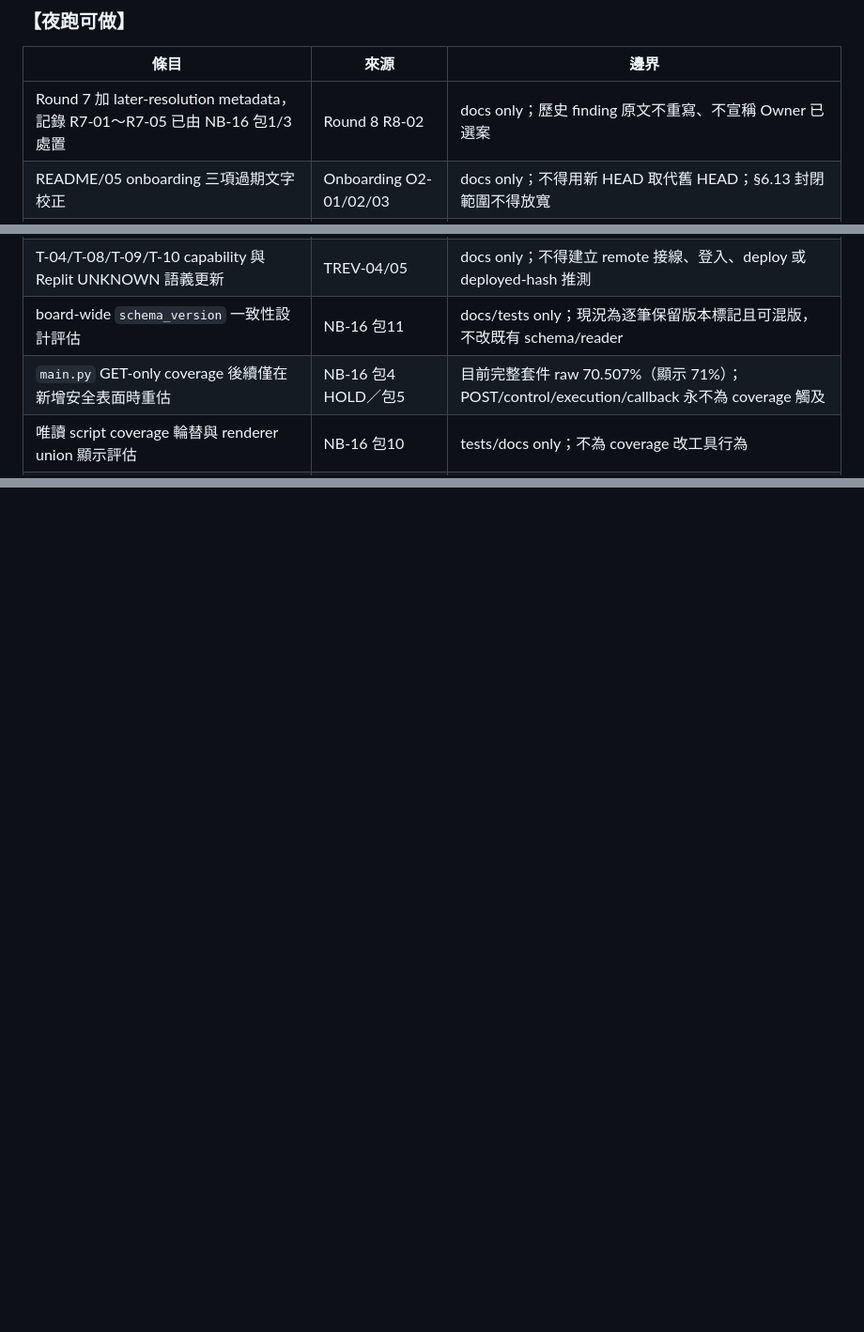
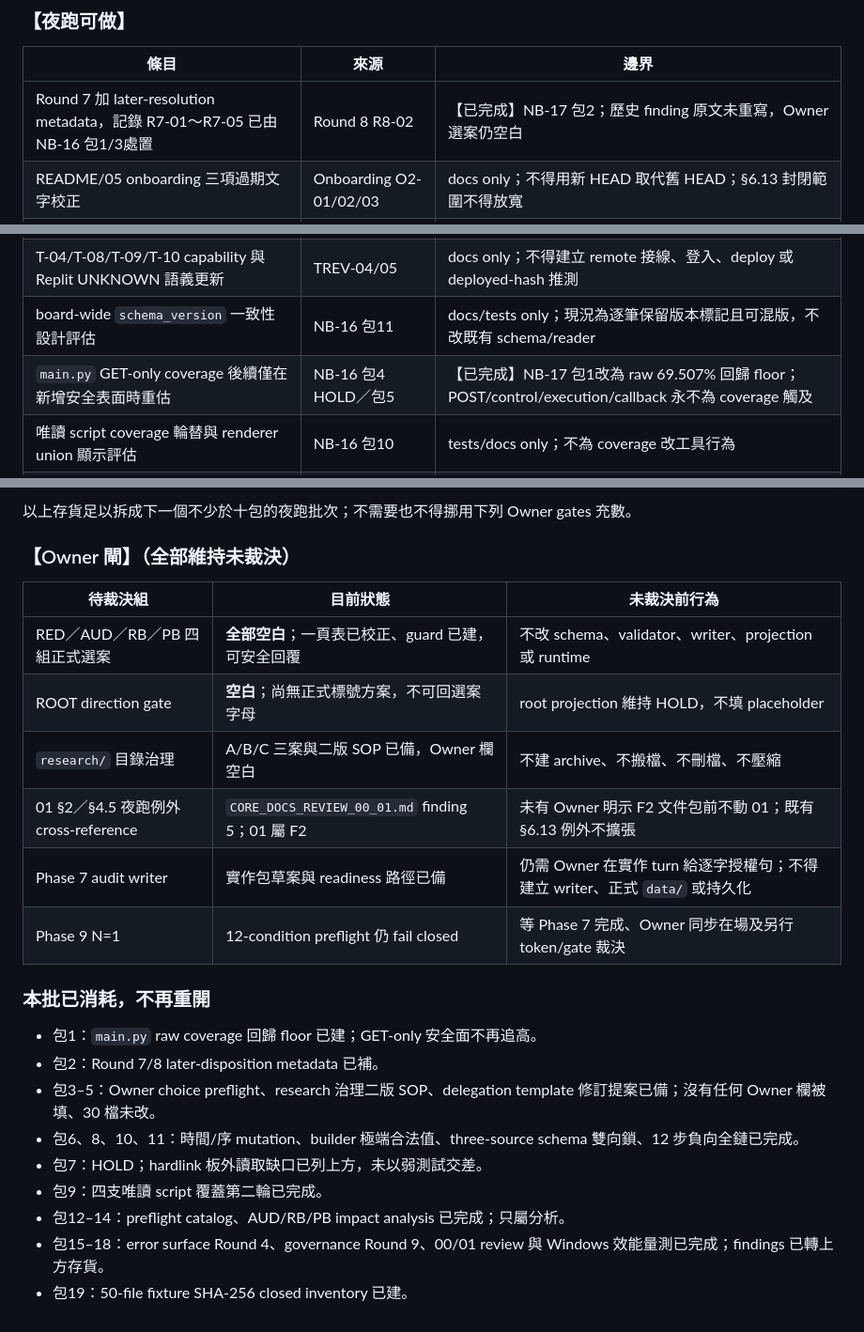
Before and after one commit to pikainjapan0003/hermes-openclaw-adapter, a Markdown page: docs/agent_operating_system/NIGHT_BATCH_BACKLOG.md, 3 parts joined by grey strips. Shown at 94% size. Drawn GitHub-style; blank space fills up the shorter version.

Commit message:
night-batch-17-pkg20-backlog-refill

```diff
--- a/docs/agent_operating_system/NIGHT_BATCH_BACKLOG.md
+++ b/docs/agent_operating_system/NIGHT_BATCH_BACKLOG.md
@@ -249,14 +249,14 @@ Replit/runtime 接線仍是各自獨立硬閘，不因上表或夜跑常設流
 
 | 條目 | 來源 | 邊界 |
 |---|---|---|
-| Round 7 加 later-resolution metadata，記錄 R7-01～R7-05 已由 NB-16 包1/3處置 | Round 8 R8-02 | docs only；歷史 finding 原文不重寫、不宣稱 Owner 已選案 |
+| Round 7 加 later-resolution metadata，記錄 R7-01～R7-05 已由 NB-16 包1/3處置 | Round 8 R8-02 | 【已完成】NB-17 包2；歷史 finding 原文未重寫，Owner 選案仍空白 |
 | README/05 onboarding 三項過期文字校正 | Onboarding O2-01/02/03 | docs only；不得用新 HEAD 取代舊 HEAD；§6.13 封閉範圍不得放寬 |
 | 非 contract 唯讀工具 error-surface 遮罩設計 | ES3-01～ES3-04 | 先做 docs/tests；現有四個 xfail 維持，未有明文產品包不得改 script output contract |
 | delegation templates 加 current routing/night-batch overlays | TREV-01/03 | docs only；只同步 05 §6.13 與 10 C8，不新增授權或自動派工 |
 | T-07 補 R-13 雙模型 fresh-context 硬閘 | TREV-02 | docs only；不得把單模型 review 升格為高風險簽核 |
 | T-04/T-08/T-09/T-10 capability 與 Replit UNKNOWN 語義更新 | TREV-04/05 | docs only；不得建立 remote 接線、登入、deploy 或 deployed-hash 推測 |
 | board-wide `schema_version` 一致性設計評估 | NB-16 包11 | docs/tests only；現況為逐筆保留版本標記且可混版，不改既有 schema/reader |
-| `main.py` GET-only coverage 後續僅在新增安全表面時重估 | NB-16 包4 HOLD／包5 | 目前完整套件 raw 70.507%（顯示 71%）；POST/control/execution/callback 永不為 coverage 觸及 |
+| `main.py` GET-only coverage 後續僅在新增安全表面時重估 | NB-16 包4 HOLD／包5 | 【已完成】NB-17 包1改為 raw 69.507% 回歸 floor；POST/control/execution/callback 永不為 coverage 觸及 |
 | 唯讀 script coverage 輪替與 renderer union 顯示評估 | NB-16 包10 | tests/docs only；不為 coverage 改工具行為 |
 | board-reader symlink 惡意路徑在可建立 symlink 的 WSL 環境重跑 | NB-16 包7 | test-only；Windows 無權限 skip 不算通過該場景，不得建立 repo 正式 board |
 
@@ -284,0 +310,28 @@ Replit/runtime 接線仍是各自獨立硬閘，不因上表或夜跑常設流
+以上存貨足以拆成下一個不少於十包的夜跑批次；不需要也不得挪用下列
+Owner gates 充數。
+
+### 【Owner 閘】（全部維持未裁決）
+
+| 待裁決組 | 目前狀態 | 未裁決前行為 |
+|---|---|---|
+| RED／AUD／RB／PB 四組正式選案 | **全部空白**；一頁表已校正、guard 已建，可安全回覆 | 不改 schema、validator、writer、projection 或 runtime |
+| ROOT direction gate | **空白**；尚無正式標號方案，不可回選案字母 | root projection 維持 HOLD，不填 placeholder |
+| `research/` 目錄治理 | A/B/C 三案與二版 SOP 已備，Owner 欄空白 | 不建 archive、不搬檔、不刪檔、不壓縮 |
+| 01 §2／§4.5 夜跑例外 cross-reference | `CORE_DOCS_REVIEW_00_01.md` finding 5；01 屬 F2 | 未有 Owner 明示 F2 文件包前不動 01；既有 §6.13 例外不擴張 |
+| Phase 7 audit writer | 實作包草案與 readiness 路徑已備 | 仍需 Owner 在實作 turn 給逐字授權句；不得建立 writer、正式 `data/` 或持久化 |
+| Phase 9 N=1 | 12-condition preflight 仍 fail closed | 等 Phase 7 完成、Owner 同步在場及另行 token/gate 裁決 |
+
+### 本批已消耗，不再重開
+
+- 包1：`main.py` raw coverage 回歸 floor 已建；GET-only 安全面不再追高。
+- 包2：Round 7/8 later-disposition metadata 已補。
+- 包3–5：Owner choice preflight、research 治理二版 SOP、delegation template
+  修訂提案已備；沒有任何 Owner 欄被填、30 檔未改。
+- 包6、8、10、11：時間/序 mutation、builder 極端合法值、three-source
+  schema 雙向鎖、12 步負向全鏈已完成。
+- 包7：HOLD；hardlink 板外讀取缺口已列上方，未以弱測試交差。
+- 包9：四支唯讀 script 覆蓋第二輪已完成。
+- 包12–14：preflight catalog、AUD/RB/PB impact analysis 已完成；只屬分析。
+- 包15–18：error surface Round 4、governance Round 9、00/01 review 與
+  Windows 效能量測已完成；findings 已轉上方存貨。
+- 包19：50-file fixture SHA-256 closed inventory 已建。
```
Also changed, not shown: other parts of docs/agent_operating_system/NIGHT_BATCH_BACKLOG.md (+25 -0 lines).
